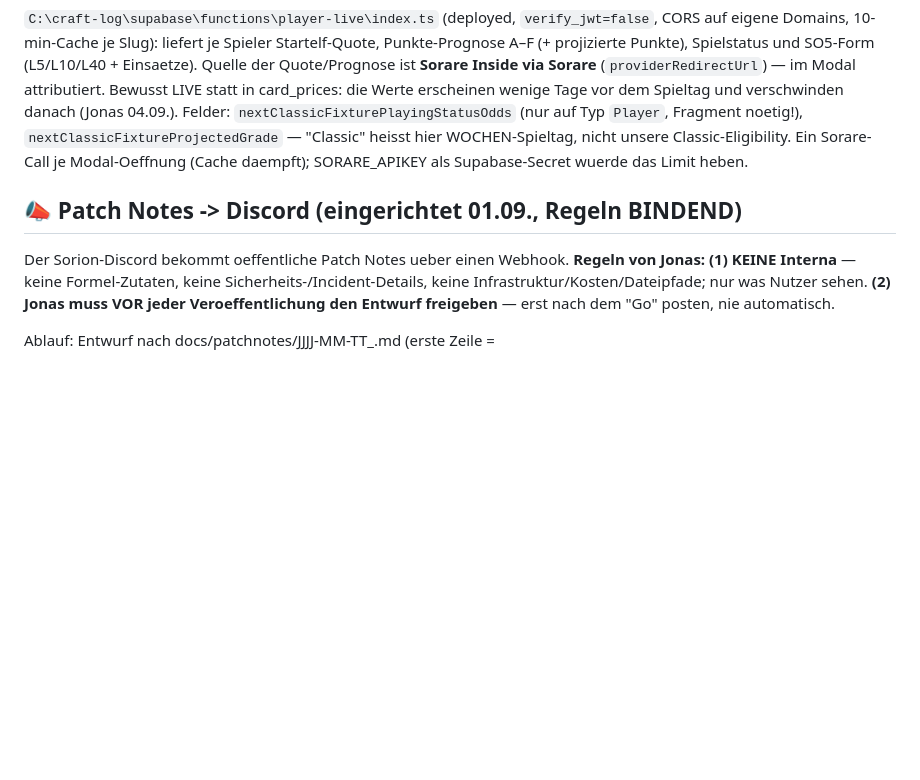
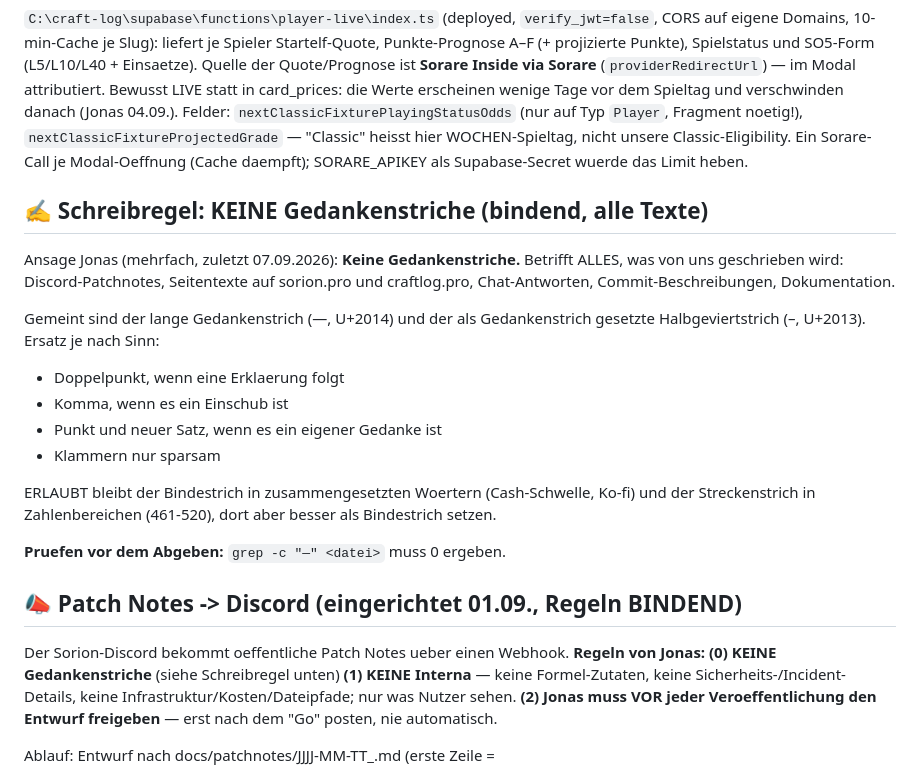
Before and after one commit to R3HR/sorion-updater, a Markdown page: docs/HANDOFF.md, the part around the change. Drawn GitHub-style; blank space fills up the shorter version.

```diff
--- a/docs/HANDOFF.md
+++ b/docs/HANDOFF.md
@@ -654,10 +654,29 @@ Spieltag und verschwinden danach (Jonas 04.09.). Felder: `nextClassicFixturePlay
 heisst hier WOCHEN-Spieltag, nicht unsere Classic-Eligibility. Ein Sorare-Call je
 Modal-Oeffnung (Cache daempft); SORARE_APIKEY als Supabase-Secret wuerde das Limit heben.
 
+## ✍️ Schreibregel: KEINE Gedankenstriche (bindend, alle Texte)
+
+Ansage Jonas (mehrfach, zuletzt 07.09.2026): **Keine Gedankenstriche.** Betrifft ALLES, was
+von uns geschrieben wird: Discord-Patchnotes, Seitentexte auf sorion.pro und craftlog.pro,
+Chat-Antworten, Commit-Beschreibungen, Dokumentation.
+
+Gemeint sind der lange Gedankenstrich (—, U+2014) und der als Gedankenstrich gesetzte
+Halbgeviertstrich (–, U+2013). Ersatz je nach Sinn:
+- Doppelpunkt, wenn eine Erklaerung folgt
+- Komma, wenn es ein Einschub ist
+- Punkt und neuer Satz, wenn es ein eigener Gedanke ist
+- Klammern nur sparsam
+
+ERLAUBT bleibt der Bindestrich in zusammengesetzten Woertern (Cash-Schwelle, Ko-fi) und
+der Streckenstrich in Zahlenbereichen (461-520), dort aber besser als Bindestrich setzen.
+
+**Pruefen vor dem Abgeben:** `grep -c "—" <datei>` muss 0 ergeben.
+
 ## 📣 Patch Notes -> Discord (eingerichtet 01.09., Regeln BINDEND)
 
 Der Sorion-Discord bekommt oeffentliche Patch Notes ueber einen Webhook.
-**Regeln von Jonas: (1) KEINE Interna** — keine Formel-Zutaten, keine
+**Regeln von Jonas: (0) KEINE Gedankenstriche** (siehe Schreibregel unten)
+**(1) KEINE Interna** — keine Formel-Zutaten, keine
 Sicherheits-/Incident-Details, keine Infrastruktur/Kosten/Dateipfade; nur was
 Nutzer sehen. **(2) Jonas muss VOR jeder Veroeffentlichung den Entwurf
 freigeben** — erst nach dem "Go" posten, nie automatisch.
```
Also changed, not shown: docs/patchnotes/2026-09-07_leaderboards.md (added, +26 -0 lines).
